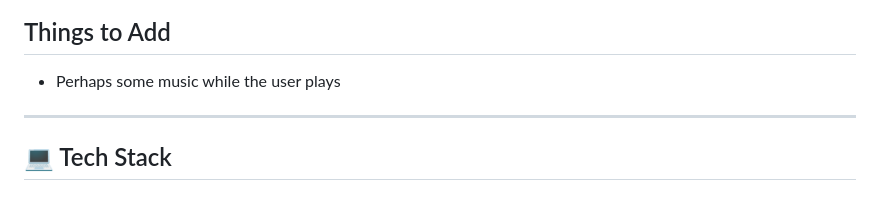
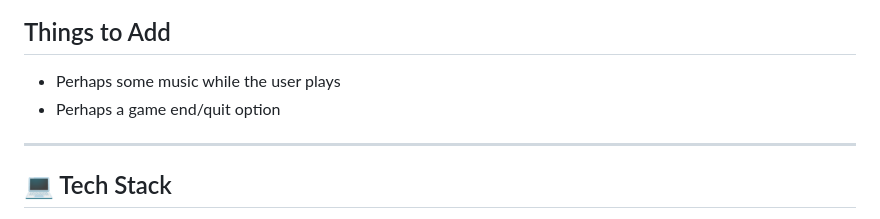
Before and after one commit to AdiBak/styletransfergame, a Markdown page: README.md, the part around the change. Drawn GitHub-style.

```diff
--- a/README.md
+++ b/README.md
@@ -166,6 +166,7 @@ With these features in place, the game became intuitive, interactive, and educat
 ## Things to Add
 
 - Perhaps some music while the user plays
+- Perhaps a game end/quit option
 
 ---
 
```
